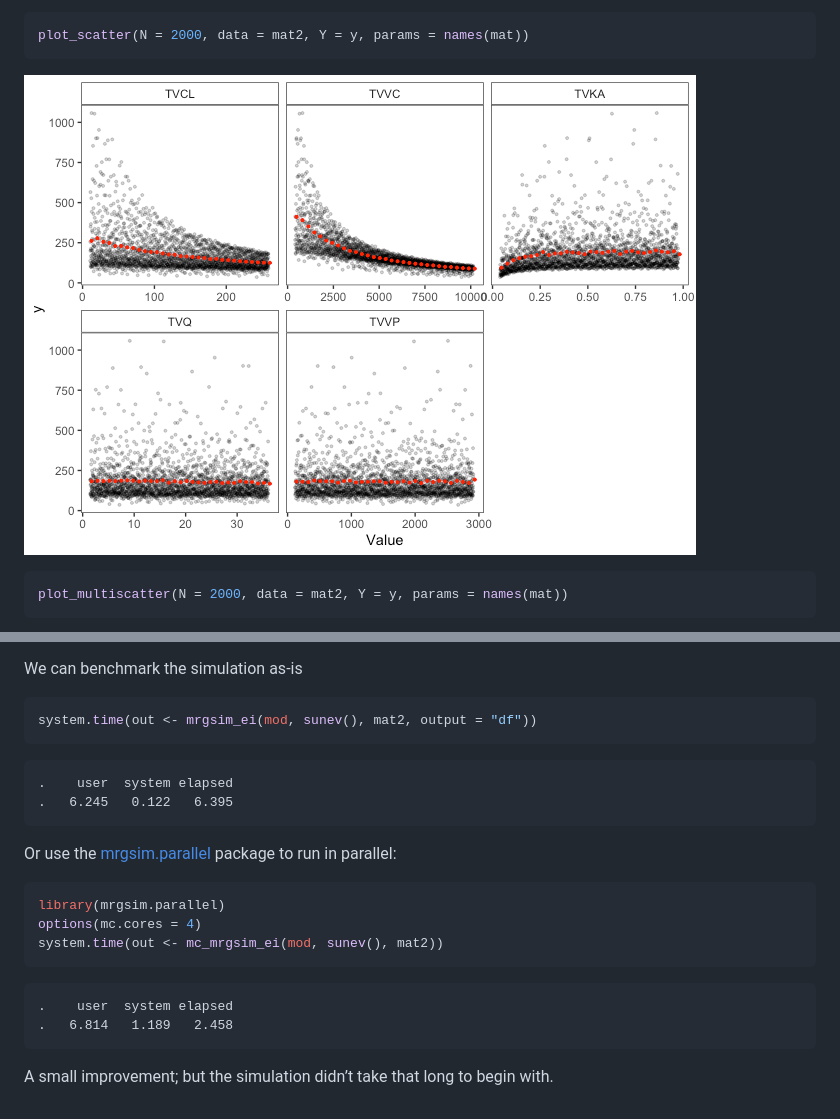
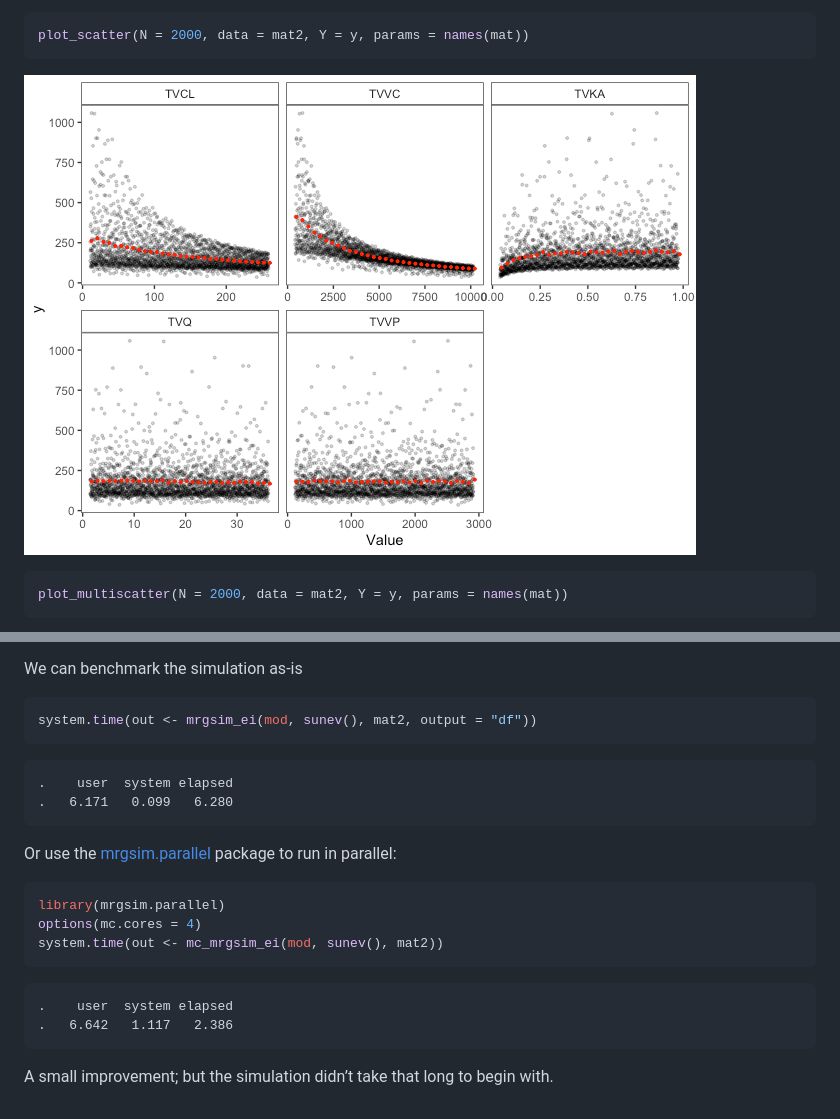
Before and after one commit to mrgsolve/gallery, a Markdown page: application/global-sensobol.md, 2 parts joined by grey strips. GitHub-like rendering; pictures changed too: application/img/sensobolunnamed-chunk-15-1.png, application/img/sensobolunnamed-chunk-16-1.png.

````diff
--- a/application/global-sensobol.md
+++ b/application/global-sensobol.md
@@ -298,7 +308,7 @@ Plot outputs versus inputs
 plot_scatter(N = 2000, data = mat2, Y = y, params = names(mat))
 ```
 
-![](img/sensobolunnamed-chunk-15-1.png)<!-- -->
+![](img/sensobolunnamed-chunk-16-1.png)<!-- -->
 
 ``` r
 plot_multiscatter(N = 2000, data = mat2, Y = y, params = names(mat))
@@ -319,7 +329,7 @@ system.time(out <- mrgsim_ei(mod, sunev(), mat2, output = "df"))
 ```
 
     .    user  system elapsed
-    .   6.245   0.122   6.395
+    .   6.171   0.099   6.280
 
 Or use the
 [mrgsim.parallel](https://github.com/kylebaron/mrgsim.parallel) package
@@ -332,7 +342,7 @@ system.time(out <- mc_mrgsim_ei(mod, sunev(), mat2))
 ```
 
     .    user  system elapsed
-    .   6.814   1.189   2.458
+    .   6.642   1.117   2.386
 
 A small improvement; but the simulation didn’t take that long to begin
 with.
````
Also changed, not shown: other parts of application/global-sensobol.md (+23 -13 lines), application/img/sensobolunnamed-chunk-14-1.png, 1 other file.
